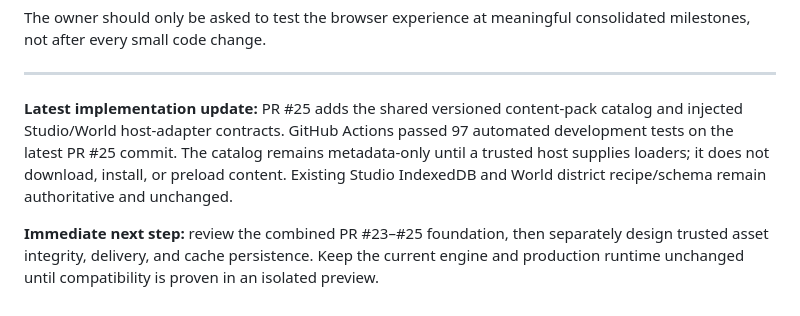
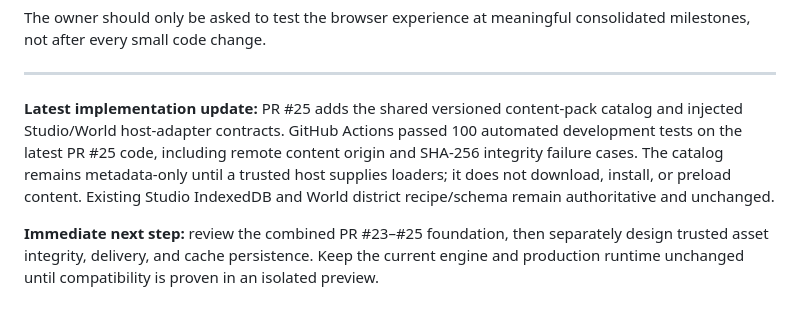
Before and after one commit to lambocityyachtclub-png/lambo-city-records, a Markdown page: docs/LAMBO_CITY_ALIVE_FOUNDATION_AUDIT.md, the part around the change. Drawn GitHub-style.

Commit message:
Record final 100-test ALIVE content catalog validation

```diff
--- a/docs/LAMBO_CITY_ALIVE_FOUNDATION_AUDIT.md
+++ b/docs/LAMBO_CITY_ALIVE_FOUNDATION_AUDIT.md
@@ -180,6 +180,6 @@ The owner should only be asked to test the browser experience at meaningful cons
 
 ---
 
-**Latest implementation update:** PR #25 adds the shared versioned content-pack catalog and injected Studio/World host-adapter contracts. GitHub Actions passed 97 automated development tests on the latest PR #25 commit. The catalog remains metadata-only until a trusted host supplies loaders; it does not download, install, or preload content. Existing Studio IndexedDB and World district recipe/schema remain authoritative and unchanged.
+**Latest implementation update:** PR #25 adds the shared versioned content-pack catalog and injected Studio/World host-adapter contracts. GitHub Actions passed 100 automated development tests on the latest PR #25 code, including remote content origin and SHA-256 integrity failure cases. The catalog remains metadata-only until a trusted host supplies loaders; it does not download, install, or preload content. Existing Studio IndexedDB and World district recipe/schema remain authoritative and unchanged.
 
 **Immediate next step:** review the combined PR #23–#25 foundation, then separately design trusted asset integrity, delivery, and cache persistence. Keep the current engine and production runtime unchanged until compatibility is proven in an isolated preview.
```
